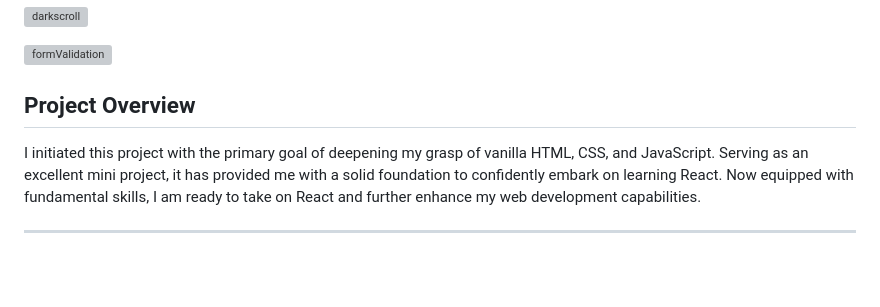
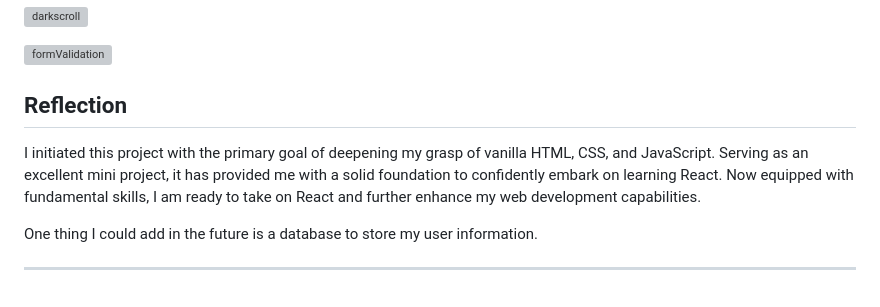
Before and after one commit to fufupatwo/Mental-Health-Project, a Markdown page: README.md, the part around the change. Rendered like a GitHub page; blank space fills up the shorter version; grey boxes are pictures that could not be loaded.

```diff
--- a/README.md
+++ b/README.md
@@ -79,8 +79,10 @@ GIFs created with LICEcap
 
 
 
-## Project Overview
+## Reflection
 
 I initiated this project with the primary goal of deepening my grasp of vanilla HTML, CSS, and JavaScript. Serving as an excellent mini project, it has provided me with a solid foundation to confidently embark on learning React. Now equipped with fundamental skills, I am ready to take on React and further enhance my web development capabilities.
 
+One thing I could add in the future is a database to store my user information.
+
 ---
```
